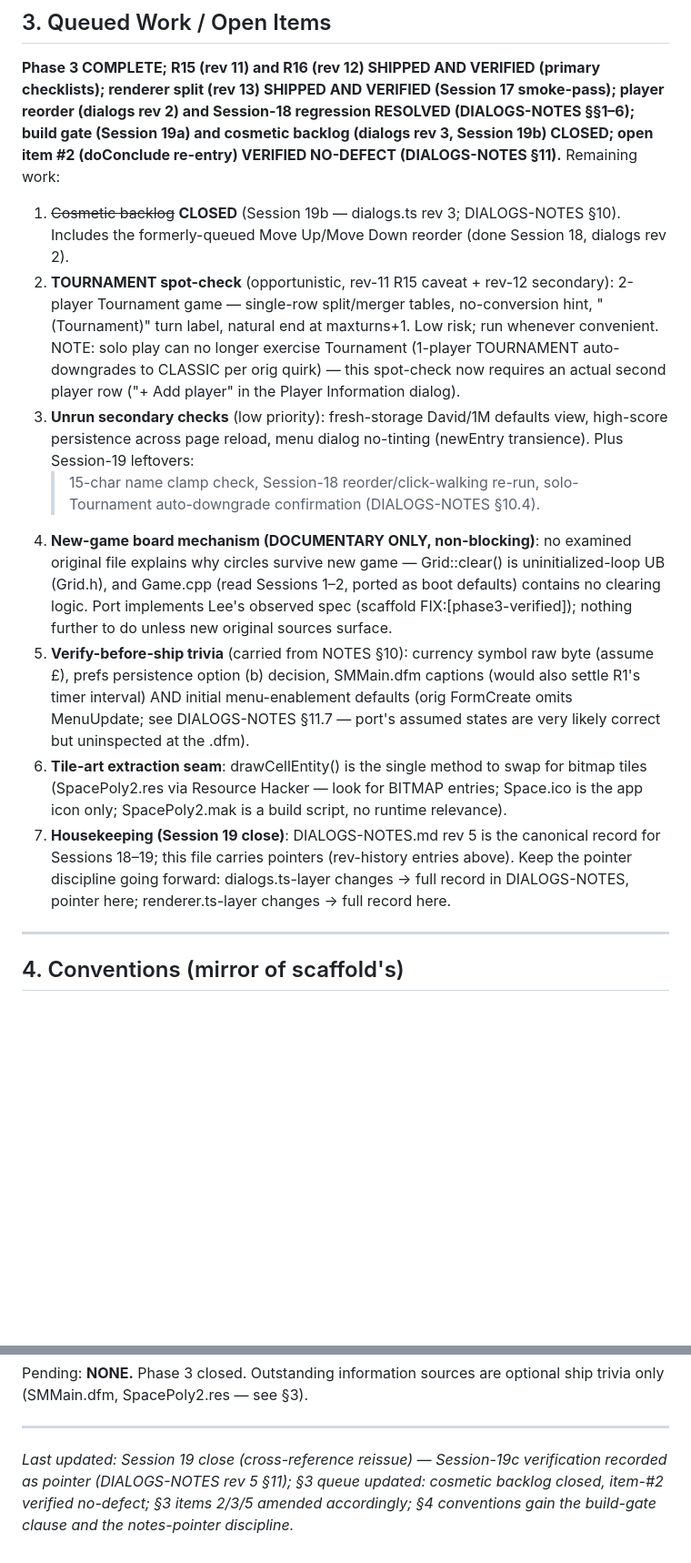
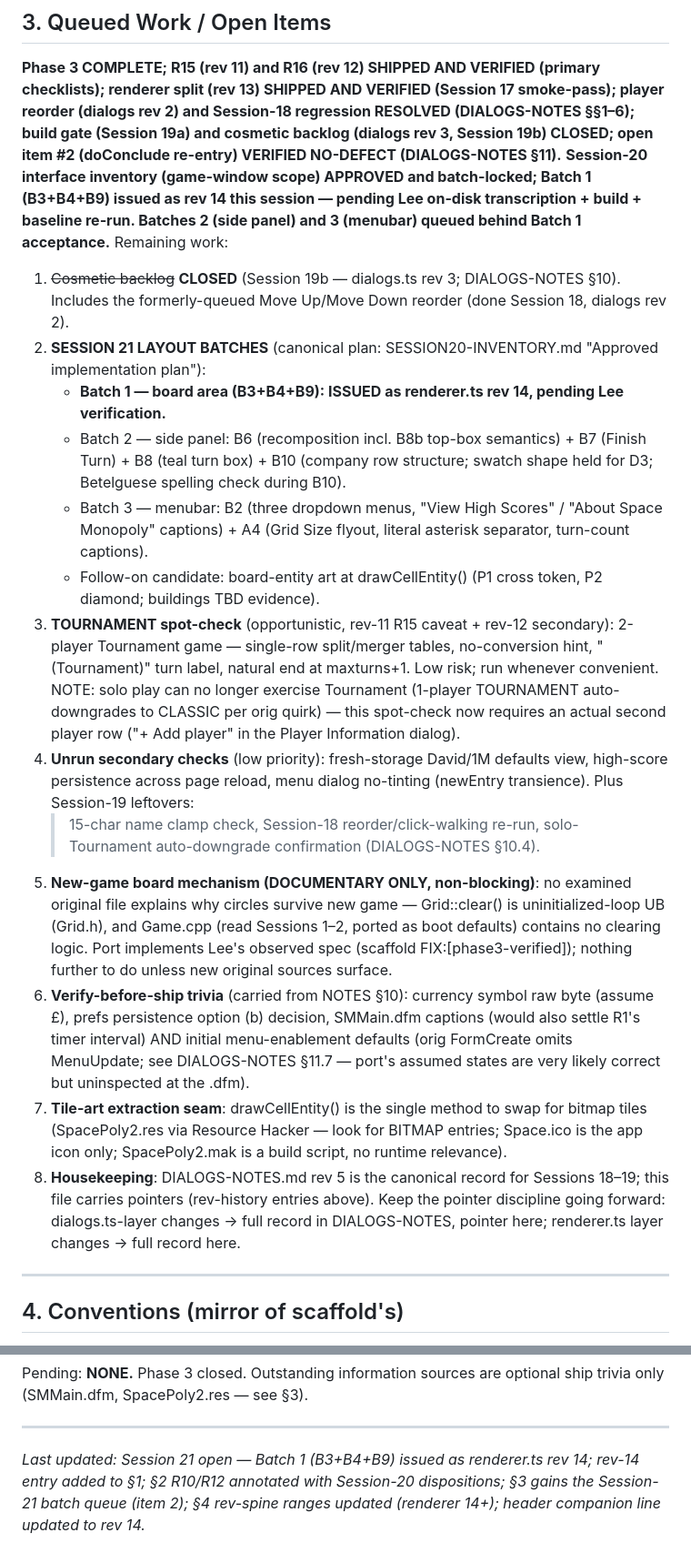
Before and after one commit to lee8oi/spacemonopoly, a Markdown page: docs/RENDERER-NOTES.md, 2 parts joined by grey strips. Shown at 91% size. Drawn GitHub-style; blank space fills up the shorter version.

```diff
--- a/docs/RENDERER-NOTES.md
+++ b/docs/RENDERER-NOTES.md
@@ -607,45 +685,62 @@ ones are cosmetic/utility choices that are deliberately settled.
 regression RESOLVED (DIALOGS-NOTES §§1–6); build gate (Session 19a) and
 cosmetic backlog (dialogs rev 3, Session 19b) CLOSED; open item #2
 (doConclude re-entry) VERIFIED NO-DEFECT (DIALOGS-NOTES §11).**
+**Session-20 interface inventory (game-window scope) APPROVED and
+batch-locked; Batch 1 (B3+B4+B9) issued as rev 14 this session —
+pending Lee on-disk transcription + build + baseline re-run. Batches
+2 (side panel) and 3 (menubar) queued behind Batch 1 acceptance.**
 Remaining work:
 
 1. ~~Cosmetic backlog~~ **CLOSED** (Session 19b — dialogs.ts rev 3;
    DIALOGS-NOTES §10). Includes the formerly-queued Move Up/Move Down
    reorder (done Session 18, dialogs rev 2).
-2. **TOURNAMENT spot-check** (opportunistic, rev-11 R15 caveat + rev-12
+2. **SESSION 21 LAYOUT BATCHES** (canonical plan: SESSION20-INVENTORY.md
+   "Approved implementation plan"):
+   - **Batch 1 — board area (B3+B4+B9): ISSUED as renderer.ts rev 14,
+     pending Lee verification.**
+   - Batch 2 — side panel: B6 (recomposition incl. B8b top-box
+     semantics) + B7 (Finish Turn) + B8 (teal turn box) + B10 (company
+     row structure; swatch shape held for D3; Betelguese spelling
+     check during B10).
+   - Batch 3 — menubar: B2 (three dropdown menus, "View High Scores" /
+     "About Space Monopoly" captions) + A4 (Grid Size flyout, literal
+     asterisk separator, turn-count captions).
+   - Follow-on candidate: board-entity art at drawCellEntity()
+     (P1 cross token, P2 diamond; buildings TBD evidence).
+3. **TOURNAMENT spot-check** (opportunistic, rev-11 R15 caveat + rev-12
    secondary): 2-player Tournament game — single-row split/merger
    tables, no-conversion hint, "(Tournament)" turn label, natural end
    at maxturns+1. Low risk; run whenever convenient. NOTE: solo play
    can no longer exercise Tournament (1-player TOURNAMENT auto-downgrades
    to CLASSIC per orig quirk) — this spot-check now requires an actual
    second player row ("+ Add player" in the Player Information dialog).
-3. **Unrun secondary checks** (low priority): fresh-storage David/1M
+4. **Unrun secondary checks** (low priority): fresh-storage David/1M
    defaults view, high-score persistence across page reload, menu
    dialog no-tinting (newEntry transience). Plus Session-19 leftovers:
    >15-char name clamp check, Session-18 reorder/click-walking re-run,
    solo-Tournament auto-downgrade confirmation (DIALOGS-NOTES §10.4).
-4. **New-game board mechanism (DOCUMENTARY ONLY, non-blocking)**: no
+5. **New-game board mechanism (DOCUMENTARY ONLY, non-blocking)**: no
    examined original file explains why circles survive new game —
    Grid::clear() is uninitialized-loop UB (Grid.h), and Game.cpp (read
    Sessions 1–2, ported as boot defaults) contains no clearing logic.
    Port implements Lee's observed spec (scaffold
    FIX:[phase3-verified]); nothing further to do unless new original
    sources surface.
-5. **Verify-before-ship trivia** (carried from NOTES §10): currency
+6. **Verify-before-ship trivia** (carried from NOTES §10): currency
    symbol raw byte (assume £), prefs persistence option (b) decision,
    SMMain.dfm captions (would also settle R1's timer interval) AND
    initial menu-enablement defaults (orig FormCreate omits MenuUpdate;
    see DIALOGS-NOTES §11.7 — port's assumed states are very likely
    correct but uninspected at the .dfm).
-6. **Tile-art extraction seam**: drawCellEntity() is the single method
+7. **Tile-art extraction seam**: drawCellEntity() is the single method
    to swap for bitmap tiles (SpacePoly2.res via Resource Hacker — look
    for BITMAP entries; Space.ico is the app icon only; SpacePoly2.mak
    is a build script, no runtime relevance).
-7. **Housekeeping (Session 19 close)**: DIALOGS-NOTES.md rev 5 is the
-   canonical record for Sessions 18–19; this file carries pointers
-   (rev-history entries above). Keep the pointer discipline going
-   forward: dialogs.ts-layer changes → full record in DIALOGS-NOTES,
-   pointer here; renderer.ts-layer changes → full record here.
+8. **Housekeeping**: DIALOGS-NOTES.md rev 5 is the canonical record for
+   Sessions 18–19; this file carries pointers (rev-history entries
+   above). Keep the pointer discipline going forward: dialogs.ts-layer
+   changes → full record in DIALOGS-NOTES, pointer here; renderer.ts
+   layer changes → full record here.
 
 ---
 
@@ -718,8 +813,8 @@ optional ship trivia only (SMMain.dfm, SpacePoly2.res — see §3).
 
 ---
 
-*Last updated: Session 19 close (cross-reference reissue) — Session-19c
-verification recorded as pointer (DIALOGS-NOTES rev 5 §11); §3 queue
-updated: cosmetic backlog closed, item-#2 verified no-defect; §3 items
-2/3/5 amended accordingly; §4 conventions gain the build-gate clause
-and the notes-pointer discipline.*
+*Last updated: Session 21 open — Batch 1 (B3+B4+B9) issued as
+renderer.ts rev 14; rev-14 entry added to §1; §2 R10/R12 annotated with
+Session-20 dispositions; §3 gains the Session-21 batch queue (item 2);
+§4 rev-spine ranges updated (renderer 14+); header companion line
+updated to rev 14.*
```
Also changed, not shown: other parts of docs/RENDERER-NOTES.md (+91 -13 lines).
